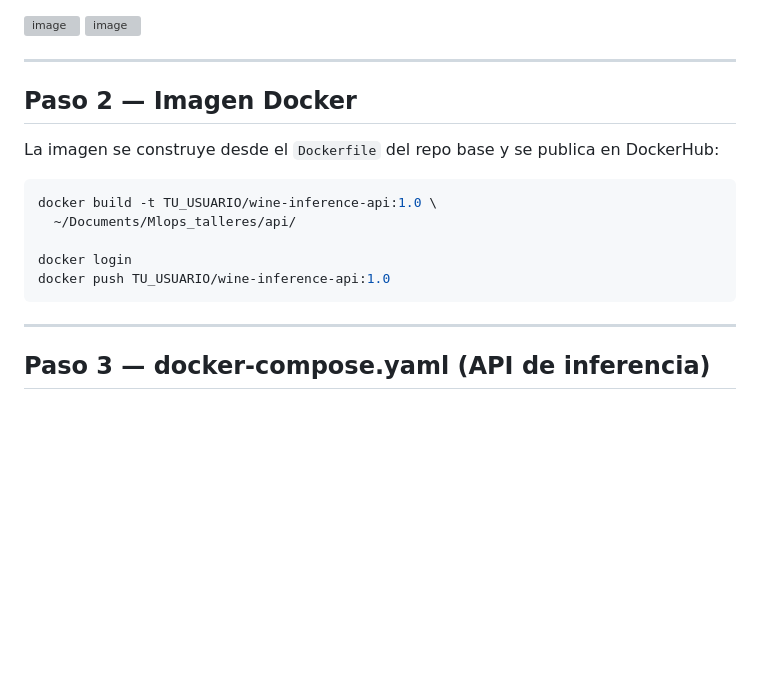
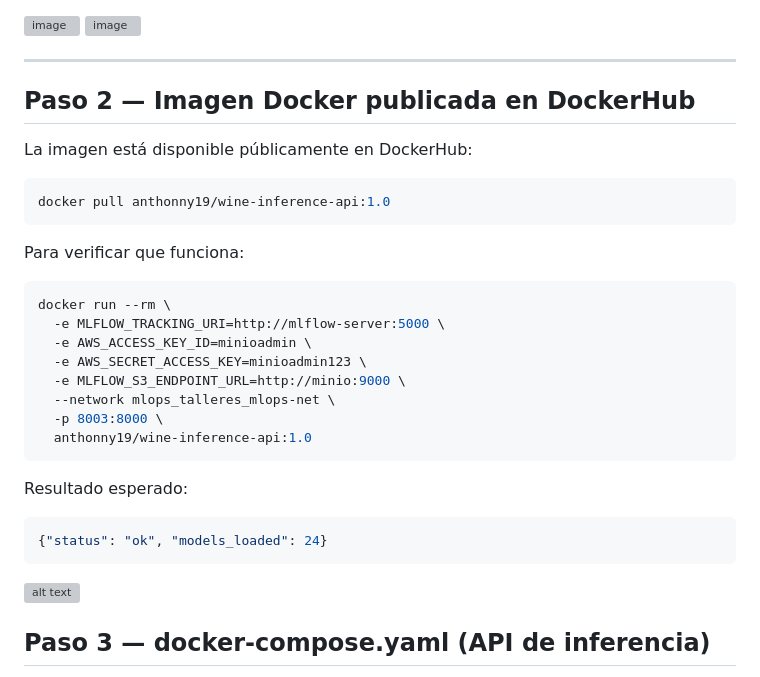
Before and after one commit to CamiloGarcia06/Mlops_talleres, a Markdown page: taller-locust/README.md, the part around the change. GitHub-like rendering; blank space fills up the shorter version; grey boxes are pictures that could not be loaded.

Commit message:
taller-locust: agregar verificacion imagen DockerHub en README

````diff
--- a/taller-locust/README.md
+++ b/taller-locust/README.md
@@ -55,19 +55,30 @@ Los modelos se registraron en MLflow bajo el nombre `wine-classifier-production`
 
 ---
 
-## Paso 2 — Imagen Docker
+## Paso 2 — Imagen Docker publicada en DockerHub
 
-La imagen se construye desde el `Dockerfile` del repo base y se publica en DockerHub:
-
+La imagen está disponible públicamente en DockerHub:
 ```bash
-docker build -t TU_USUARIO/wine-inference-api:1.0 \
-  ~/Documents/Mlops_talleres/api/
-
-docker login
-docker push TU_USUARIO/wine-inference-api:1.0
+docker pull anthonny19/wine-inference-api:1.0
 ```
 
----
+Para verificar que funciona:
+```bash
+docker run --rm \
+  -e MLFLOW_TRACKING_URI=http://mlflow-server:5000 \
+  -e AWS_ACCESS_KEY_ID=minioadmin \
+  -e AWS_SECRET_ACCESS_KEY=minioadmin123 \
+  -e MLFLOW_S3_ENDPOINT_URL=http://minio:9000 \
+  --network mlops_talleres_mlops-net \
+  -p 8003:8000 \
+  anthonny19/wine-inference-api:1.0
+```
+
+Resultado esperado:
+```json
+{"status": "ok", "models_loaded": 24}
+```
+![alt text](image.png)
 
 ## Paso 3 — docker-compose.yaml (API de inferencia)
 
````
